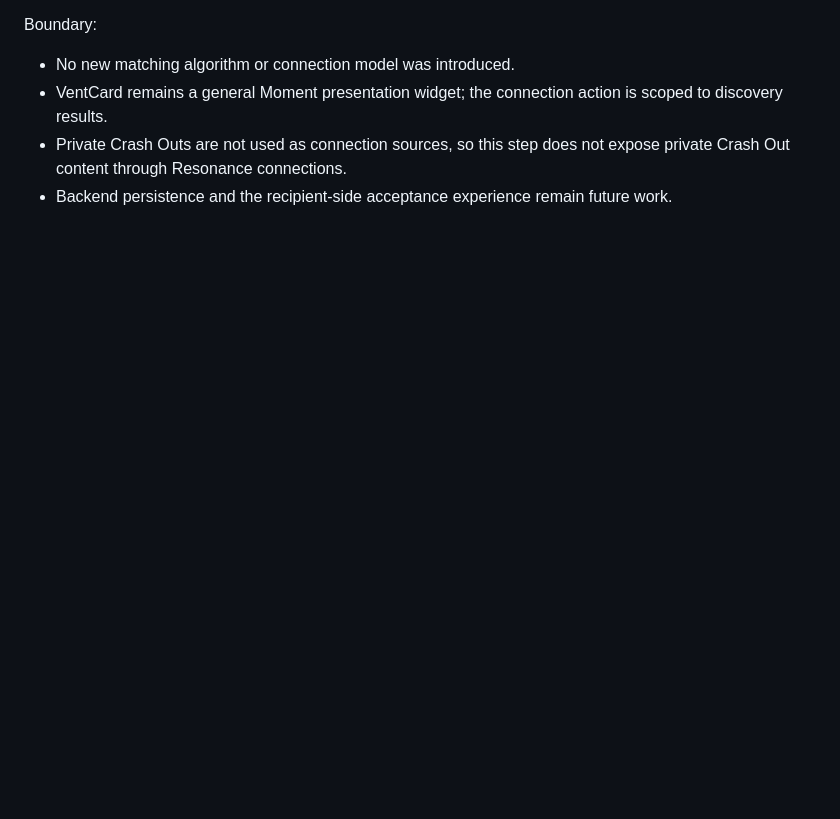
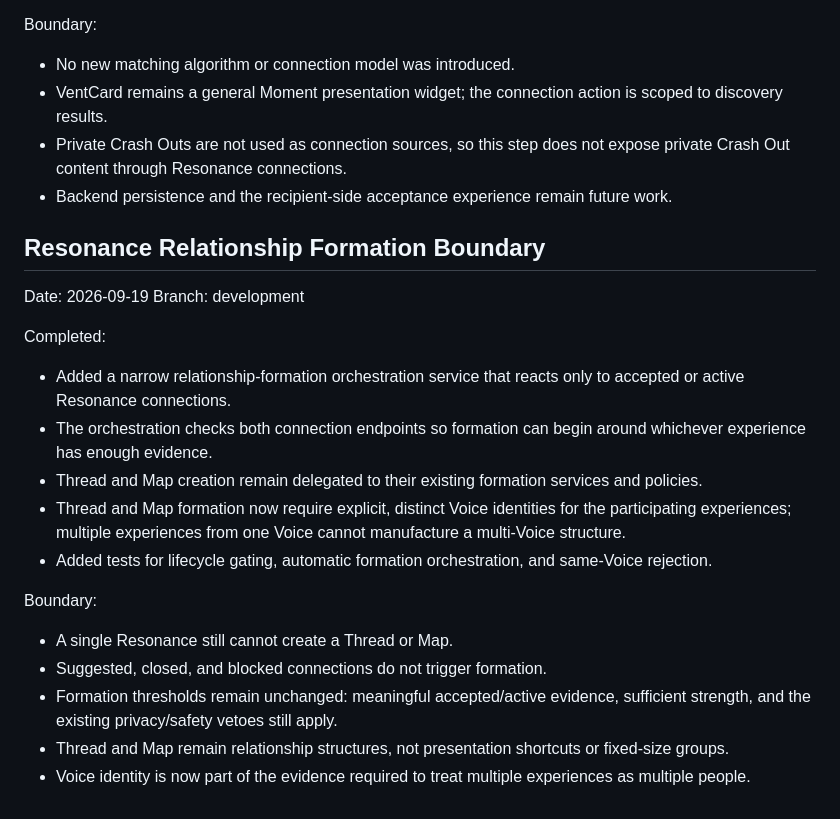
Before and after one commit to noyajesse/ventvo, a Markdown page: DEVLOG.md, the part around the change. Rendered like a GitHub page; blank space fills up the shorter version.

Commit message:
Document Resonance relationship formation boundary

```diff
--- a/DEVLOG.md
+++ b/DEVLOG.md
@@ -640,3 +640,22 @@ Boundary:
 - VentCard remains a general Moment presentation widget; the connection action is scoped to discovery results.
 - Private Crash Outs are not used as connection sources, so this step does not expose private Crash Out content through Resonance connections.
 - Backend persistence and the recipient-side acceptance experience remain future work.
+
+## Resonance Relationship Formation Boundary
+
+Date: 2026-09-19
+Branch: development
+
+Completed:
+- Added a narrow relationship-formation orchestration service that reacts only to accepted or active Resonance connections.
+- The orchestration checks both connection endpoints so formation can begin around whichever experience has enough evidence.
+- Thread and Map creation remain delegated to their existing formation services and policies.
+- Thread and Map formation now require explicit, distinct Voice identities for the participating experiences; multiple experiences from one Voice cannot manufacture a multi-Voice structure.
+- Added tests for lifecycle gating, automatic formation orchestration, and same-Voice rejection.
+
+Boundary:
+- A single Resonance still cannot create a Thread or Map.
+- Suggested, closed, and blocked connections do not trigger formation.
+- Formation thresholds remain unchanged: meaningful accepted/active evidence, sufficient strength, and the existing privacy/safety vetoes still apply.
+- Thread and Map remain relationship structures, not presentation shortcuts or fixed-size groups.
+- Voice identity is now part of the evidence required to treat multiple experiences as multiple people.
```
